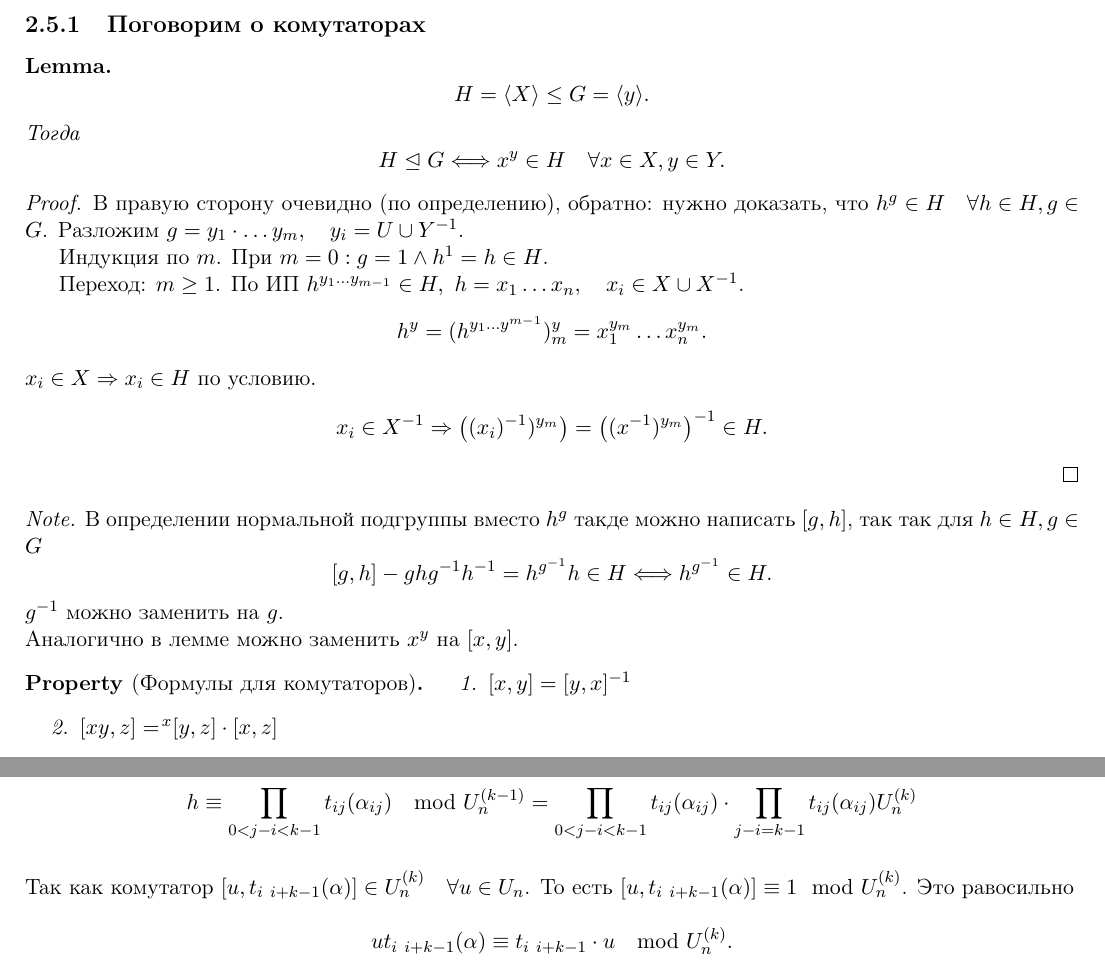
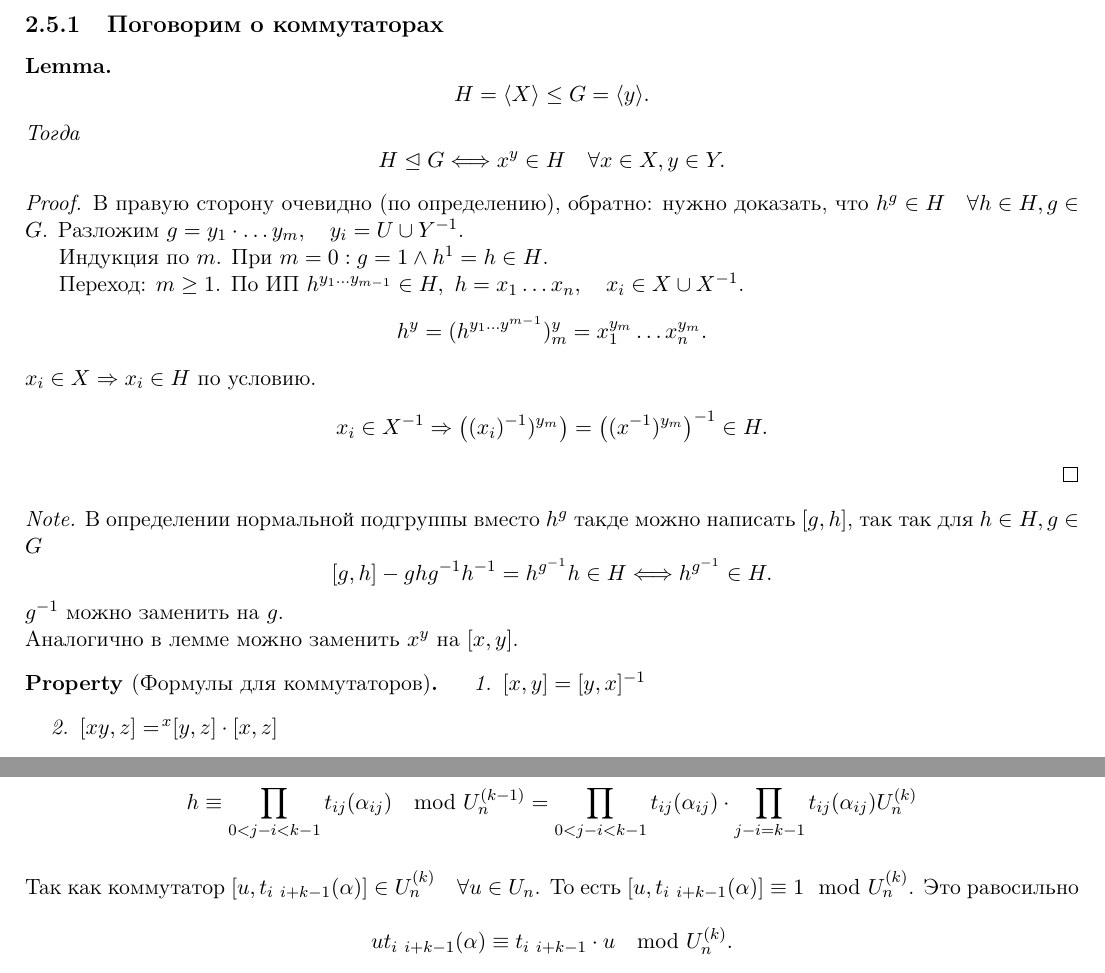
Before and after one commit to tamarinvs19/theory_university, a LaTeX book (algebra/algebra.tex): two parts of pages 29 and 30 of 50, joined at a grey line, cut so that both start at the same text. Compiled offline with pdfLaTeX.

Commit message:
alg: fix grammatic error

```diff
--- a/algebra/algebra.tex
+++ b/algebra/algebra.tex
@@ -1669,7 +1669,7 @@ $$
 \end{proof}
 
 \section{Лекция 19}
-\subsection{Поговорим о комутаторах}
+\subsection{Поговорим о коммутаторах}
 \begin{lm}
     \[
 	H = \langle X \rangle \le  G = \langle y \rangle
@@ -1701,7 +1701,7 @@ $$
     Аналогично в лемме можно заменить $x^y$ на $[x, y]$.
 \end{note}
 
-\begin{prop}[Формулы для комутаторов]
+\begin{prop}[Формулы для коммутаторов]
     \begin{enumerate}
 	\item $[x, y] = [y, x]^{-1}$
 	\item $[xy, z] = \!^x[y, z] \cdot [x, z]$
@@ -1753,7 +1753,7 @@ $$
     Переход: $k-1 \to  k$ \\
     По предположению индукции $$h \equiv \prod\limits_{0< j - i < k-1}t_{ij}(\alpha _{ij}) \mod U^{(k-1)}_n =
     \prod\limits_{0<j-i< k-1}t_{ij} (\alpha _{ij}) \cdot \prod\limits_{j -i = k-1} t_{ij} (\alpha _{ij}) U_n^{(k)}$$
-	Так как комутатор $[u, t_{i ~ i+k-1} (\alpha )] \in  U_n^{(k)} \quad \forall u \in  U_n$. То есть $[u, t_{i~ i+k-1} (\alpha )] \equiv 1 \mod U_n^{(k)}$.
+	Так как коммутатор $[u, t_{i ~ i+k-1} (\alpha )] \in  U_n^{(k)} \quad \forall u \in  U_n$. То есть $[u, t_{i~ i+k-1} (\alpha )] \equiv 1 \mod U_n^{(k)}$.
 	Это равосильно \[
 	    ut_{i~i+k-1} (\alpha ) \equiv t_{i~i+k-1} \cdot u \mod U_n^{(k)}
 	.\]
```
Also changed, not shown: algebra/algebra.pdf.
